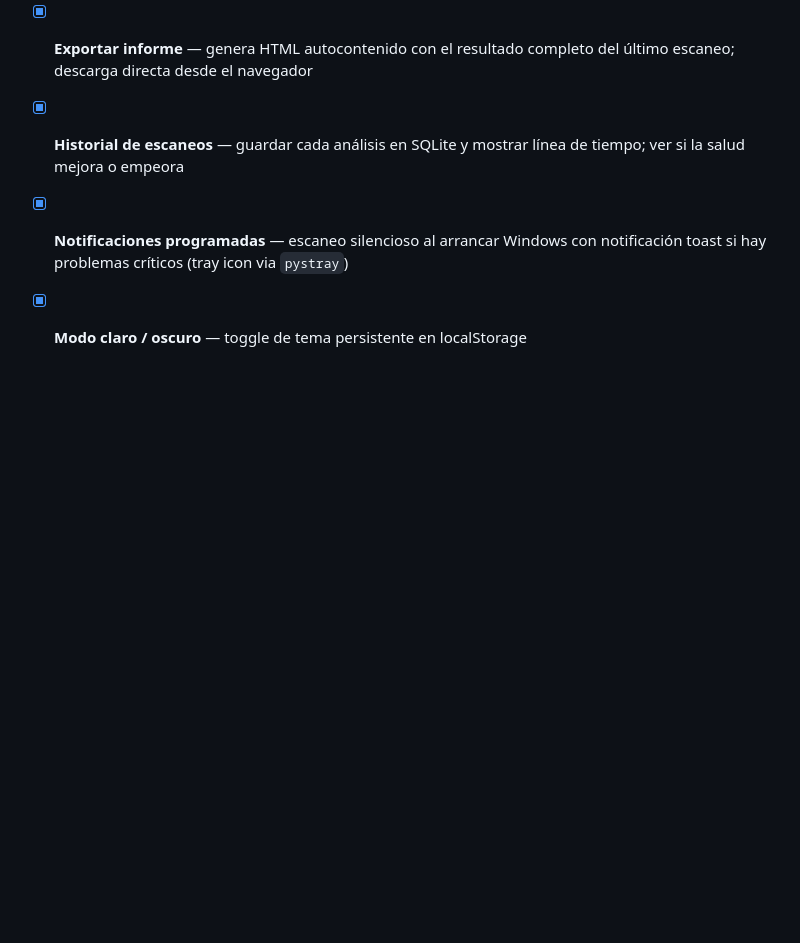
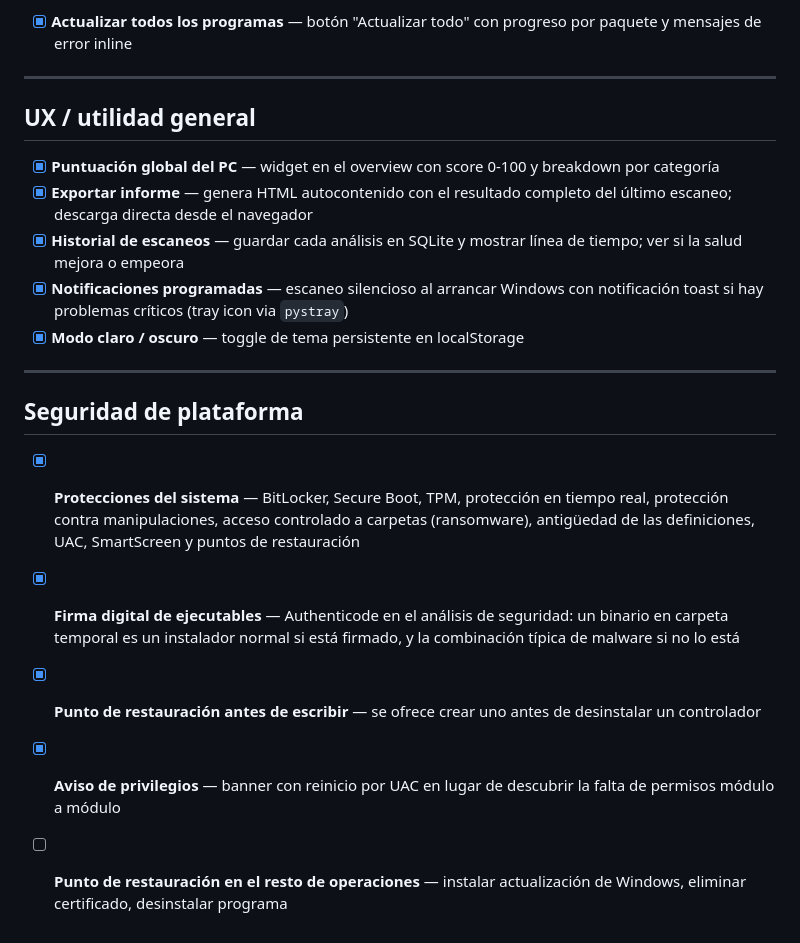
Before and after one commit to dcastillosaez/analizador_pc, a Markdown page: por_implementar.md, the part around the change. Drawn GitHub-style; blank space fills up the shorter version.

```diff
--- a/por_implementar.md
+++ b/por_implementar.md
@@ -84,3 +84,13 @@
 - [x] **Historial de escaneos** — guardar cada análisis en SQLite y mostrar línea de tiempo; ver si la salud mejora o empeora
 - [x] **Notificaciones programadas** — escaneo silencioso al arrancar Windows con notificación toast si hay problemas críticos (tray icon via `pystray`)
 - [x] **Modo claro / oscuro** — toggle de tema persistente en localStorage
+
+---
+
+## Seguridad de plataforma
+
+- [x] **Protecciones del sistema** — BitLocker, Secure Boot, TPM, protección en tiempo real, protección contra manipulaciones, acceso controlado a carpetas (ransomware), antigüedad de las definiciones, UAC, SmartScreen y puntos de restauración
+- [x] **Firma digital de ejecutables** — Authenticode en el análisis de seguridad: un binario en carpeta temporal es un instalador normal si está firmado, y la combinación típica de malware si no lo está
+- [x] **Punto de restauración antes de escribir** — se ofrece crear uno antes de desinstalar un controlador
+- [x] **Aviso de privilegios** — banner con reinicio por UAC en lugar de descubrir la falta de permisos módulo a módulo
+- [ ] **Punto de restauración en el resto de operaciones** — instalar actualización de Windows, eliminar certificado, desinstalar programa
```
Also changed, not shown: CLAUDE.md (+56 -2 lines).
